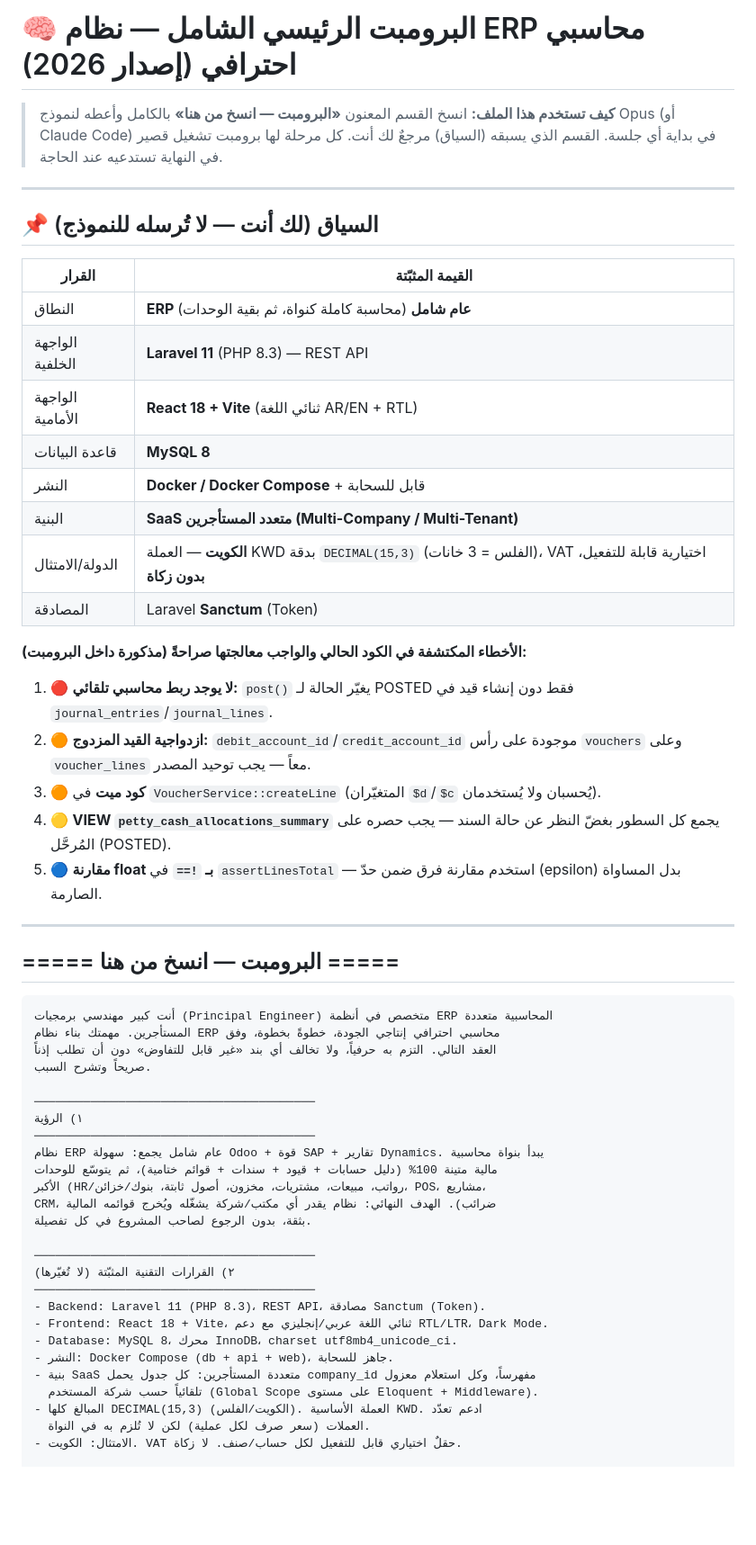
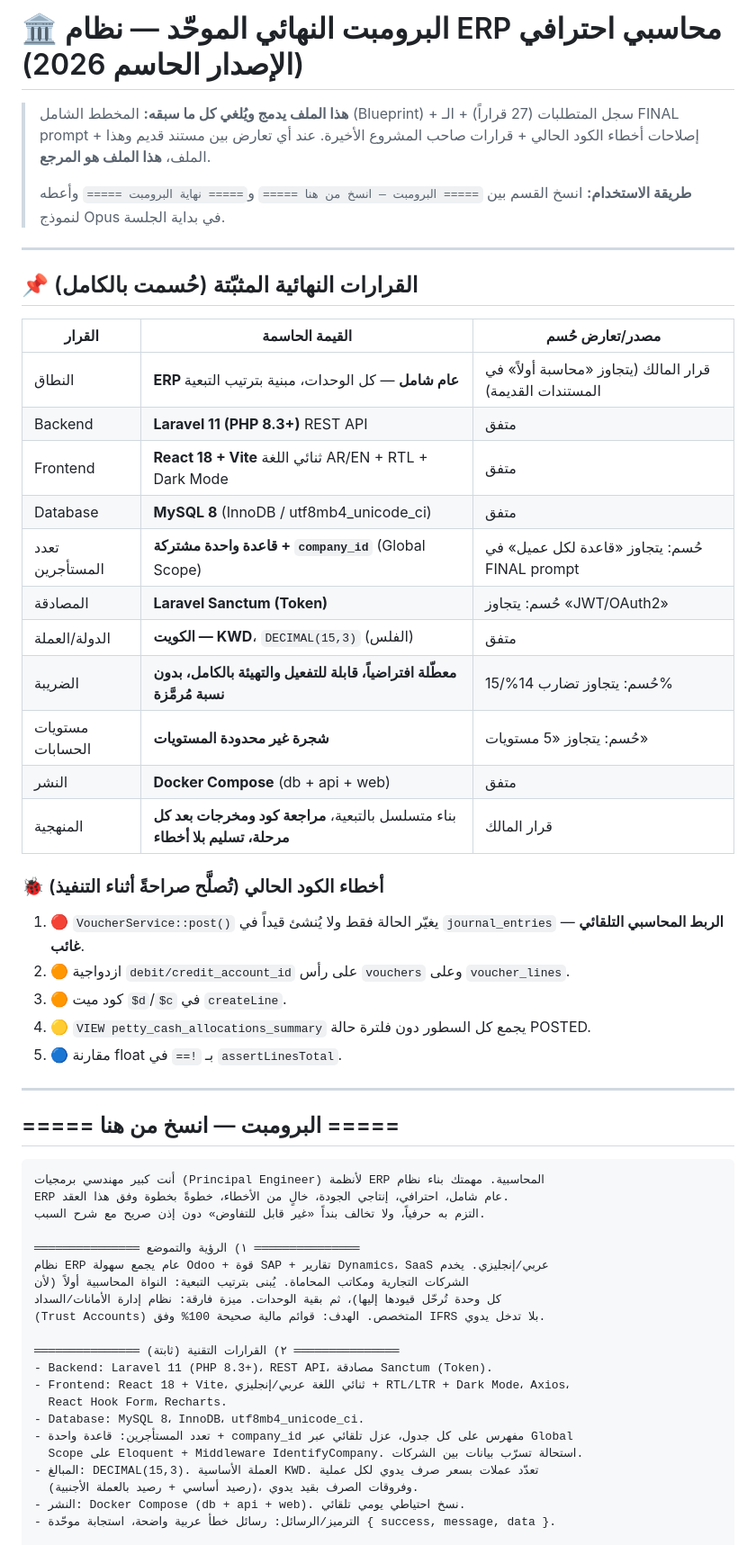
Before and after one commit to sobhy447/school-rep, a Markdown page: docs/ERP_MASTER_PROMPT_AR.md, the part around one of its changes. Shown at 90% size. Drawn GitHub-style; blank space fills up the shorter version.

Commit message:
docs: unify ERP master prompt v2 (merge blueprint + 27 decisions + FINAL prompt + fixes)

````diff
--- a/docs/ERP_MASTER_PROMPT_AR.md
+++ b/docs/ERP_MASTER_PROMPT_AR.md
@@ -1,58 +1,58 @@
-# 🧠 البرومبت الرئيسي الشامل — نظام ERP محاسبي احترافي (إصدار 2026)
+# 🏛️ البرومبت النهائي الموحّد — نظام ERP محاسبي احترافي (الإصدار الحاسم 2026)
 
-> **كيف تستخدم هذا الملف:** انسخ القسم المعنون **«البرومبت — انسخ من هنا»** بالكامل وأعطه لنموذج Opus (أو Claude Code) في بداية أي جلسة. القسم الذي يسبقه (السياق) مرجعٌ لك أنت. كل مرحلة لها برومبت تشغيل قصير في النهاية تستدعيه عند الحاجة.
+> **هذا الملف يدمج ويُلغي كل ما سبقه:** المخطط الشامل (Blueprint) + سجل المتطلبات (27 قراراً) + الـ FINAL prompt + إصلاحات أخطاء الكود الحالي + قرارات صاحب المشروع الأخيرة. عند أي تعارض بين مستند قديم وهذا الملف، **هذا الملف هو المرجع**.
+>
+> **طريقة الاستخدام:** انسخ القسم بين `===== البرومبت — انسخ من هنا =====` و`===== نهاية البرومبت =====` وأعطه لنموذج Opus في بداية الجلسة.
 
 ---
 
-## 📌 السياق (لك أنت — لا تُرسله للنموذج)
+## 📌 القرارات النهائية المثبّتة (حُسمت بالكامل)
 
-| القرار | القيمة المثبّتة |
-|--------|----------------|
-| النطاق | **ERP عام شامل** (محاسبة كاملة كنواة، ثم بقية الوحدات) |
-| الواجهة الخلفية | **Laravel 11** (PHP 8.3) — REST API |
-| الواجهة الأمامية | **React 18 + Vite** (ثنائي اللغة AR/EN + RTL) |
-| قاعدة البيانات | **MySQL 8** |
-| النشر | **Docker / Docker Compose** + قابل للسحابة |
-| البنية | **SaaS متعدد المستأجرين (Multi-Company / Multi-Tenant)** |
-| الدولة/الامتثال | **الكويت** — العملة KWD بدقة `DECIMAL(15,3)` (الفلس = 3 خانات)، VAT اختيارية قابلة للتفعيل، **بدون زكاة** |
-| المصادقة | Laravel **Sanctum** (Token) |
+| القرار | القيمة الحاسمة | مصدر/تعارض حُسم |
+|--------|----------------|------------------|
+| النطاق | **ERP عام شامل** — كل الوحدات، مبنية بترتيب التبعية | قرار المالك (يتجاوز «محاسبة أولاً» في المستندات القديمة) |
+| Backend | **Laravel 11 (PHP 8.3+)** REST API | متفق |
+| Frontend | **React 18 + Vite** ثنائي اللغة AR/EN + RTL + Dark Mode | متفق |
+| Database | **MySQL 8** (InnoDB / utf8mb4_unicode_ci) | متفق |
+| تعدد المستأجرين | **قاعدة واحدة مشتركة + `company_id`** (Global Scope) | حُسم: يتجاوز «قاعدة لكل عميل» في FINAL prompt |
+| المصادقة | **Laravel Sanctum (Token)** | حُسم: يتجاوز «JWT/OAuth2» |
+| الدولة/العملة | **الكويت — KWD**، `DECIMAL(15,3)` (الفلس) | متفق |
+| الضريبة | **معطّلة افتراضياً، قابلة للتفعيل والتهيئة بالكامل، بدون نسبة مُرمَّزة** | حُسم: يتجاوز تضارب 14%/15% |
+| مستويات الحسابات | **شجرة غير محدودة المستويات** | حُسم: يتجاوز «5 مستويات» |
+| النشر | **Docker Compose** (db + api + web) | متفق |
+| المنهجية | بناء متسلسل بالتبعية، **مراجعة كود ومخرجات بعد كل مرحلة، تسليم بلا أخطاء** | قرار المالك |
 
-**الأخطاء المكتشفة في الكود الحالي والواجب معالجتها صراحةً (مذكورة داخل البرومبت):**
-1. 🔴 **لا يوجد ربط محاسبي تلقائي:** `post()` يغيّر الحالة لـ POSTED فقط دون إنشاء قيد في `journal_entries`/`journal_lines`.
-2. 🟠 **ازدواجية القيد المزدوج:** `debit_account_id`/`credit_account_id` موجودة على رأس `vouchers` وعلى `voucher_lines` معاً — يجب توحيد المصدر.
-3. 🟠 **كود ميت** في `VoucherService::createLine` (المتغيّران `$d`/`$c` يُحسبان ولا يُستخدمان).
-4. 🟡 **VIEW `petty_cash_allocations_summary`** يجمع كل السطور بغضّ النظر عن حالة السند — يجب حصره على المُرحَّل (POSTED).
-5. 🔵 **مقارنة float بـ `!==`** في `assertLinesTotal` — استخدم مقارنة فرق ضمن حدّ (epsilon) بدل المساواة الصارمة.
+### 🐞 أخطاء الكود الحالي (تُصلَّح صراحةً أثناء التنفيذ)
+1. 🔴 `VoucherService::post()` يغيّر الحالة فقط ولا يُنشئ قيداً في `journal_entries` — **الربط المحاسبي التلقائي غائب**.
+2. 🟠 ازدواجية `debit/credit_account_id` على رأس `vouchers` وعلى `voucher_lines`.
+3. 🟠 كود ميت `$d`/`$c` في `createLine`.
+4. 🟡 `VIEW petty_cash_allocations_summary` يجمع كل السطور دون فلترة حالة POSTED.
+5. 🔵 مقارنة float بـ `!==` في `assertLinesTotal`.
 
 ---
 
 ## ===== البرومبت — انسخ من هنا =====
 
 ```
-أنت كبير مهندسي برمجيات (Principal Engineer) متخصص في أنظمة ERP المحاسبية متعددة
-المستأجرين. مهمتك بناء نظام ERP محاسبي احترافي إنتاجي الجودة، خطوةً بخطوة، وفق
-العقد التالي. التزم به حرفياً، ولا تخالف أي بند «غير قابل للتفاوض» دون أن تطلب إذناً
-صريحاً وتشرح السبب.
+أنت كبير مهندسي برمجيات (Principal Engineer) لأنظمة ERP المحاسبية. مهمتك بناء نظام
+ERP عام شامل، احترافي، إنتاجي الجودة، خالٍ من الأخطاء، خطوةً بخطوة وفق هذا العقد.
+التزم به حرفياً، ولا تخالف بنداً «غير قابل للتفاوض» دون إذن صريح مع شرح السبب.
 
-────────────────────────────────────────
-١) الرؤية
-────────────────────────────────────────
-نظام ERP عام شامل يجمع: سهولة Odoo + قوة SAP + تقارير Dynamics. يبدأ بنواة محاسبية
-مالية متينة 100% (دليل حسابات + قيود + سندات + قوائم ختامية)، ثم يتوسّع للوحدات
-الأكبر (HR/رواتب، مبيعات، مشتريات، مخزون، أصول ثابتة، بنوك/خزائن، POS، مشاريع،
-CRM، ضرائب). الهدف النهائي: نظام يقدر أي مكتب/شركة يشغّله ويُخرج قوائمه المالية
-بثقة، بدون الرجوع لصاحب المشروع في كل تفصيلة.
+═══════════════ ١) الرؤية والتموضع ═══════════════
+نظام ERP عام يجمع سهولة Odoo + قوة SAP + تقارير Dynamics، SaaS عربي/إنجليزي. يخدم
+الشركات التجارية ومكاتب المحاماة. يُبنى بترتيب التبعية: النواة المحاسبية أولاً (لأن
+كل وحدة تُرحّل قيودها إليها)، ثم بقية الوحدات. ميزة فارقة: نظام إدارة الأمانات/السداد
+(Trust Accounts) المتخصص. الهدف: قوائم مالية صحيحة 100% وفق IFRS بلا تدخل يدوي.
 
-────────────────────────────────────────
-٢) القرارات التقنية المثبّتة (لا تُغيّرها)
-────────────────────────────────────────
-- Backend: Laravel 11 (PHP 8.3)، REST API، مصادقة Sanctum (Token).
-- Frontend: React 18 + Vite، ثنائي اللغة عربي/إنجليزي مع دعم RTL/LTR، Dark Mode.
-- Database: MySQL 8، محرك InnoDB، charset utf8mb4_unicode_ci.
-- النشر: Docker Compose (db + api + web)، جاهز للسحابة.
-- بنية SaaS متعددة المستأجرين: كل جدول يحمل company_id مفهرساً، وكل استعلام معزول
-  تلقائياً حسب شركة المستخدم (Global Scope على مستوى Eloquent + Middleware).
-- المبالغ كلها DECIMAL(15,3) (الكويت/الفلس). العملة الأساسية KWD. ادعم تعدّد
-  العملات (سعر صرف لكل عملية) لكن لا تُلزم به في النواة.
-- الامتثال: الكويت. VAT حقلٌ اختياري قابل للتفعيل لكل حساب/صنف. لا زكاة.
+═══════════════ ٢) القرارات التقنية (ثابتة) ═══════════════
+- Backend: Laravel 11 (PHP 8.3+)، REST API، مصادقة Sanctum (Token).
+- Frontend: React 18 + Vite، ثنائي اللغة عربي/إنجليزي + RTL/LTR + Dark Mode، Axios،
+  React Hook Form، Recharts.
+- Database: MySQL 8، InnoDB، utf8mb4_unicode_ci.
+- تعدد المستأجرين: قاعدة واحدة + company_id مفهرس على كل جدول، عزل تلقائي عبر Global
+  Scope على Eloquent + Middleware IdentifyCompany. استحالة تسرّب بيانات بين الشركات.
+- المبالغ: DECIMAL(15,3). العملة الأساسية KWD. تعدّد عملات بسعر صرف يدوي لكل عملية
+  (رصيد أساسي + رصيد بالعملة الأجنبية)، وفروقات الصرف بقيد يدوي.
+- النشر: Docker Compose (db + api + web). نسخ احتياطي يومي تلقائي.
+- الترميز/الرسائل: رسائل خطأ عربية واضحة، استجابة موحّدة { success, message, data }.
 
````
Also changed, not shown: other parts of docs/ERP_MASTER_PROMPT_AR.md (+114 -139 lines).
